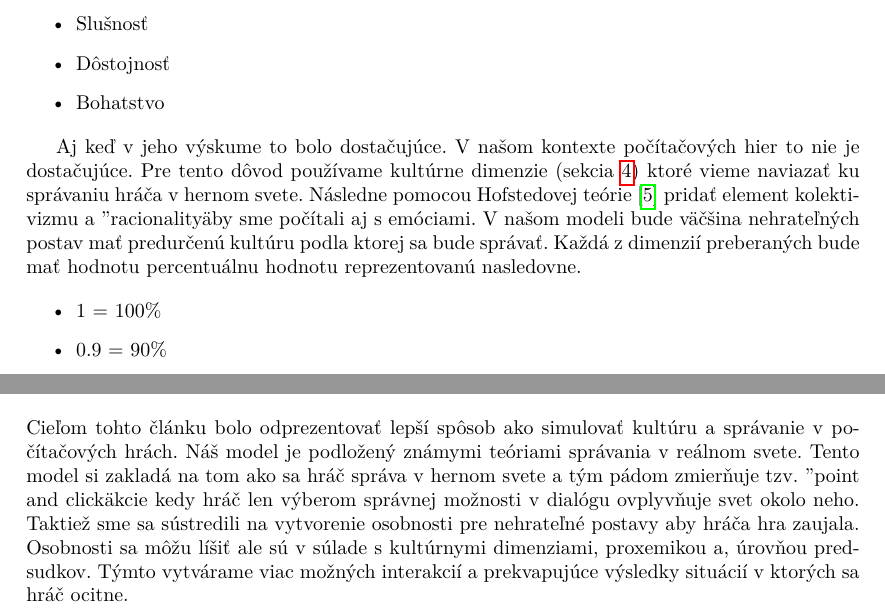
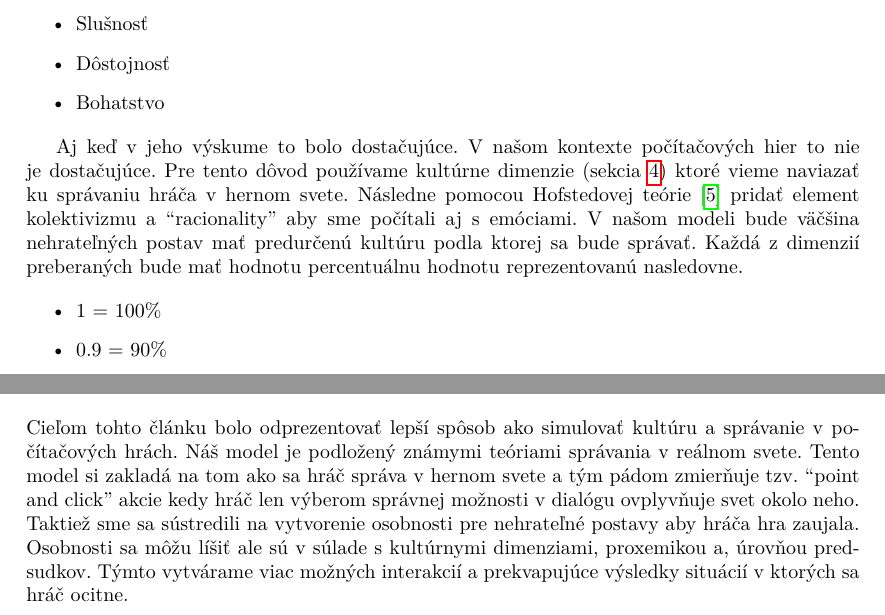
Before and after one commit to Erp3000/MipClanok, a LaTeX paper (clanok.tex): two parts of pages 8 and 10 of 11, joined at a grey line, cut so that both start at the same text. The pictures show the PDF file clanok.pdf that the author committed with the source.

Commit message:
Oprava úvodzoviek

```diff
--- a/clanok.tex
+++ b/clanok.tex
@@ -185,8 +185,8 @@ hier.
 \section{Kultúrne dimenzie}\label{kultura}
 
 Kultúrne dimenzie definoval holandský vedec Geert Hofstede ako \cite{hofstede2010cultures}
-"Kolektívne programovanie mysle, ktoré odlišuje členov jednej skupiny alebo kategórie ľudí
-od ostatných". Keďže v našom modeli potrebujeme reprezentovať kultúru v hre dimenzie definované
+``Kolektívne programovanie mysle, ktoré odlišuje členov jednej skupiny alebo kategórie ľudí
+od ostatných''. Keďže v našom modeli potrebujeme reprezentovať kultúru v hre dimenzie definované
 v tejto teórií vieme použiť v našom modeli efektívne. Táto teória ponúka 6 základných kultúrnych
 dimenzií (Obr.~\ref{fig:culture}).
 
@@ -263,7 +263,7 @@ základné metriky pre výpočet modelu sociálnych noriem. Tieto normy pozostá
 Aj keď v jeho výskume to bolo dostačujúce. V našom kontexte počítačových hier to nie je
 dostačujúce. Pre tento dôvod používame kultúrne dimenzie (sekcia~\ref{kultura}) ktoré vieme naviazať
 ku správaniu hráča v hernom svete. Následne pomocou Hofstedovej teórie~\cite{hofstede2010cultures}
-pridať element kolektivizmu a "racionality" aby sme počítali aj s emóciami. V našom modeli bude väčšina
+pridať element kolektivizmu a ``racionality'' aby sme počítali aj s emóciami. V našom modeli bude väčšina
 nehrateľných postav mať predurčenú kultúru podla ktorej sa bude správať. Každá z dimenzií preberaných
 bude mať hodnotu percentuálnu hodnotu reprezentovanú nasledovne.
 
@@ -302,7 +302,7 @@ určovať rôzne aspeky ako:
 Cieľom tohto článku bolo odprezentovať lepší spôsob ako simulovať kultúru a správanie
 v počítačových hrách. Náš model je podložený známymi teóriami správania v reálnom svete.
 Tento model si zakladá na tom ako sa hráč správa v hernom svete a tým pádom zmierňuje tzv.
-"point and click" akcie kedy hráč len výberom správnej možnosti v dialógu ovplyvňuje svet
+``point and click'' akcie kedy hráč len výberom správnej možnosti v dialógu ovplyvňuje svet
 okolo neho. Taktiež sme sa sústredili na vytvorenie osobnosti pre nehrateľné postavy aby
 hráča hra zaujala. Osobnosti sa môžu líšiť ale sú v súlade s kultúrnymi dimenziami, proxemikou
 a, úrovňou predsudkov. Týmto vytvárame viac možných interakcií a prekvapujúce výsledky situácií
```
Also changed, not shown: clanok.pdf, clanok.tex (4 more changed lines).
